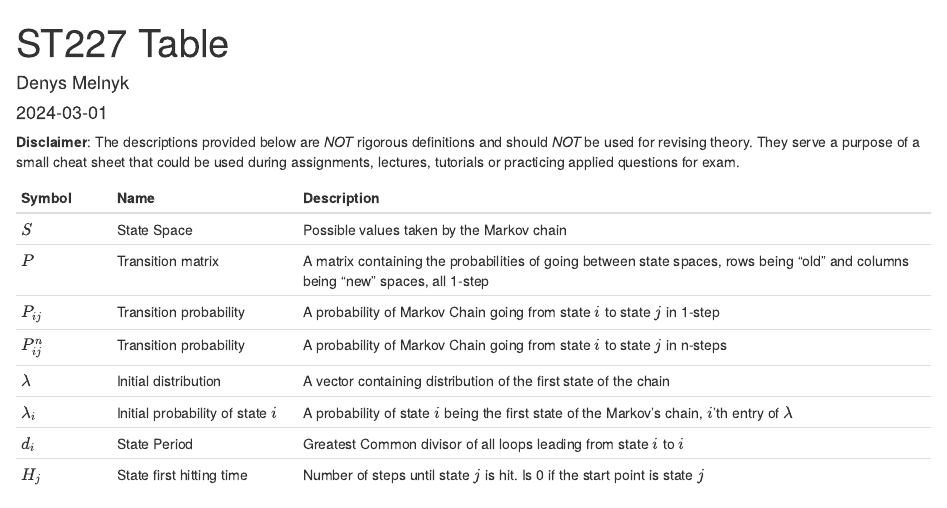
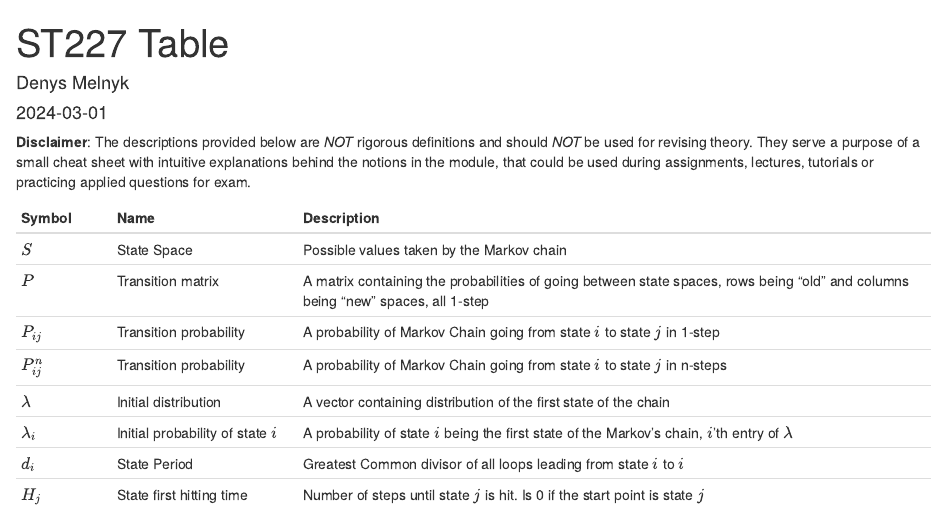
Before and after one commit to DenysMelnyk6/ST227table, an R Markdown document (ST227 table.Rmd): the page in a window 1100 px wide, from its top. Rendered offline with R 4.5, knitr and Pandoc, with nearby package versions.

Commit message:
Minor wording change

````diff
--- a/ST227 table.Rmd
+++ b/ST227 table.Rmd
@@ -11,7 +11,7 @@ output:
 knitr::opts_chunk$set(echo = TRUE)
 ```
 
-**Disclaimer**: The descriptions provided below are *NOT* rigorous definitions and should *NOT* be used for revising theory. They serve a purpose of a small cheat sheet that could be used during assignments, lectures, tutorials or practicing applied questions for exam.
+**Disclaimer**: The descriptions provided below are *NOT* rigorous definitions and should *NOT* be used for revising theory. They serve a purpose of a small cheat sheet with intuitive explanations behind the notions in the module, that could be used during assignments, lectures, tutorials or practicing applied questions for exam.
 
 
 | Symbol | Name           | Description                                         |
````
Also changed, not shown: ST227-table.html, ST227-table.pdf.
